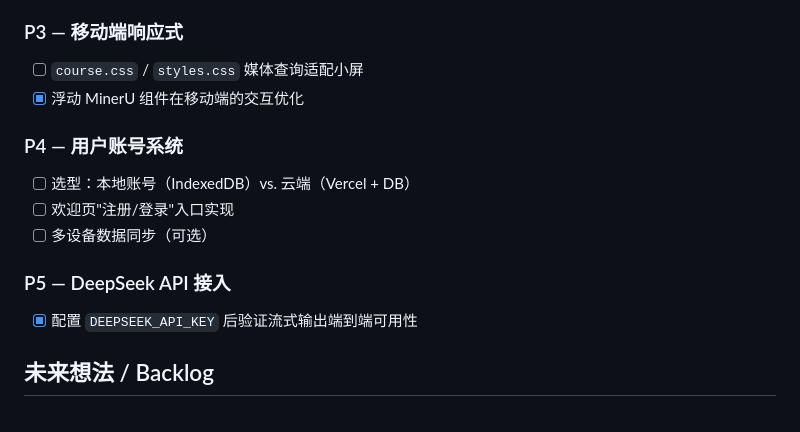
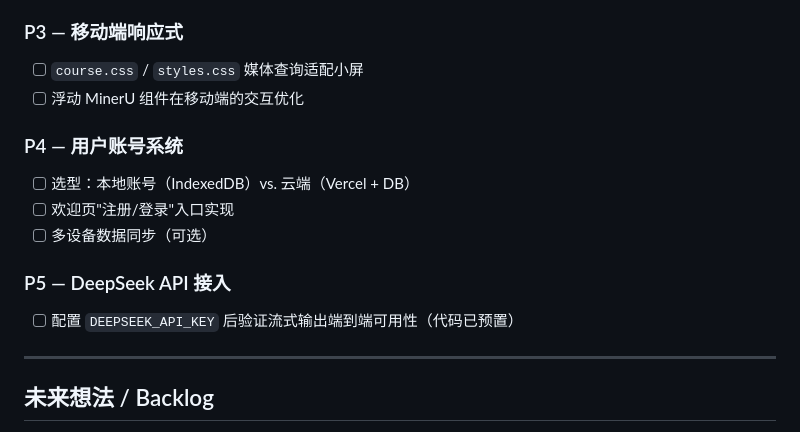
Before and after one commit to Geek96/exam-tracker, a Markdown page: ROADMAP.md, the part around the change. GitHub-like rendering.

Commit message:
docs: fix checkbox states and formatting in ROADMAP current tasks
P3 and P5 items were incorrectly marked done after auto-format; reset
to open. Add separator before Backlog section.

Co-Authored-By: Claude Sonnet 4.6 <noreply@anthropic.com>

```diff
--- a/ROADMAP.md
+++ b/ROADMAP.md
@@ -155,7 +155,7 @@
 
 ### P3 — 移动端响应式
 - [ ] `course.css` / `styles.css` 媒体查询适配小屏
-- [x] 浮动 MinerU 组件在移动端的交互优化
+- [ ] 浮动 MinerU 组件在移动端的交互优化
 
 ### P4 — 用户账号系统
 - [ ] 选型：本地账号（IndexedDB）vs. 云端（Vercel + DB）
@@ -163,7 +163,10 @@
 - [ ] 多设备数据同步（可选）
 
 ### P5 — DeepSeek API 接入
-- [x] 配置 `DEEPSEEK_API_KEY` 后验证流式输出端到端可用性
+- [ ] 配置 `DEEPSEEK_API_KEY` 后验证流式输出端到端可用性（代码已预置）
+
+---
+
 ## 未来想法 / Backlog
 
 - 考试日历视图（日历形式展示各课程考试日期）
```
